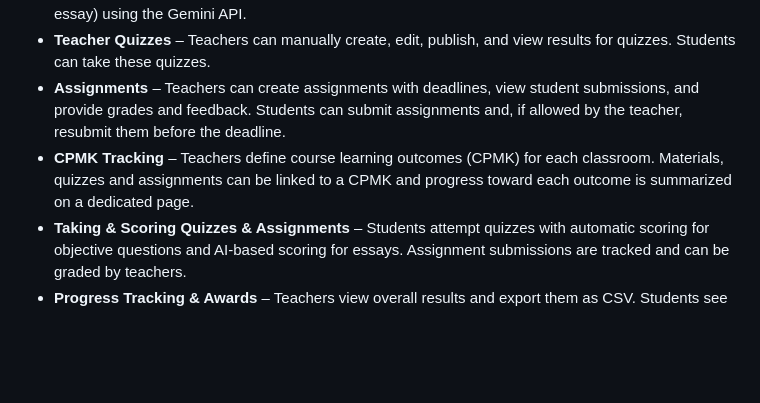
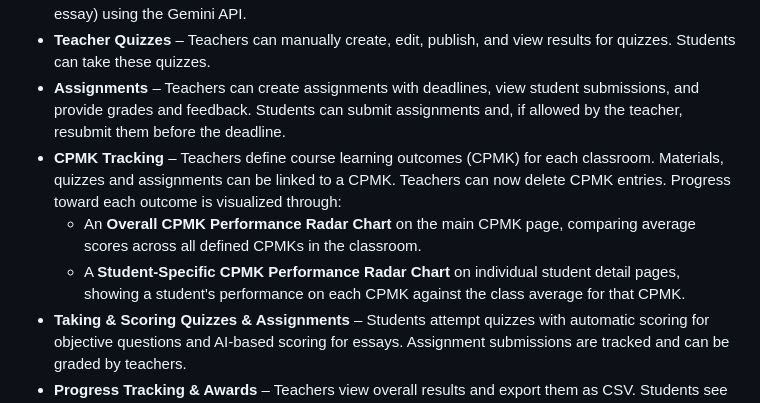
Before and after one commit to andrewtliem/atlverse-classroom, a Markdown page: README.md, the part around the change. Drawn GitHub-style; blank space fills up the shorter version.

Commit message:
Update README.md with new CPMK tracking and visualization features.

```diff
--- a/README.md
+++ b/README.md
@@ -14,7 +14,9 @@ Teachers can create classrooms, upload study material and build quizzes. Student
 - **AI Study Guides & Quizzes** – Generate study guides and multiple quiz types (MCQ, true/false, essay) using the Gemini API.
 - **Teacher Quizzes** – Teachers can manually create, edit, publish, and view results for quizzes. Students can take these quizzes.
 - **Assignments** – Teachers can create assignments with deadlines, view student submissions, and provide grades and feedback. Students can submit assignments and, if allowed by the teacher, resubmit them before the deadline.
-- **CPMK Tracking** – Teachers define course learning outcomes (CPMK) for each classroom. Materials, quizzes and assignments can be linked to a CPMK and progress toward each outcome is summarized on a dedicated page.
+- **CPMK Tracking** – Teachers define course learning outcomes (CPMK) for each classroom. Materials, quizzes and assignments can be linked to a CPMK. Teachers can now delete CPMK entries. Progress toward each outcome is visualized through:
+    - An **Overall CPMK Performance Radar Chart** on the main CPMK page, comparing average scores across all defined CPMKs in the classroom.
+    - A **Student-Specific CPMK Performance Radar Chart** on individual student detail pages, showing a student's performance on each CPMK against the class average for that CPMK.
 - **Taking & Scoring Quizzes & Assignments** – Students attempt quizzes with automatic scoring for objective questions and AI-based scoring for essays. Assignment submissions are tracked and can be graded by teachers.
 - **Progress Tracking & Awards** – Teachers view overall results and export them as CSV. Students see color-coded badges for quiz scores (green for 80-100%, yellow for 67-79%, red for <67%) and attempts (green for 1 attempt, yellow for 2-3 attempts, red for >3 attempts) on their dashboards and in recent activities, providing quick visual feedback on performance and encouraging engagement.
 - **Recent Activities Feed** – Students get a comprehensive feed of their latest completed AI quizzes, teacher quizzes, and assignment submissions on their classroom page and a dedicated all activities page.
```
